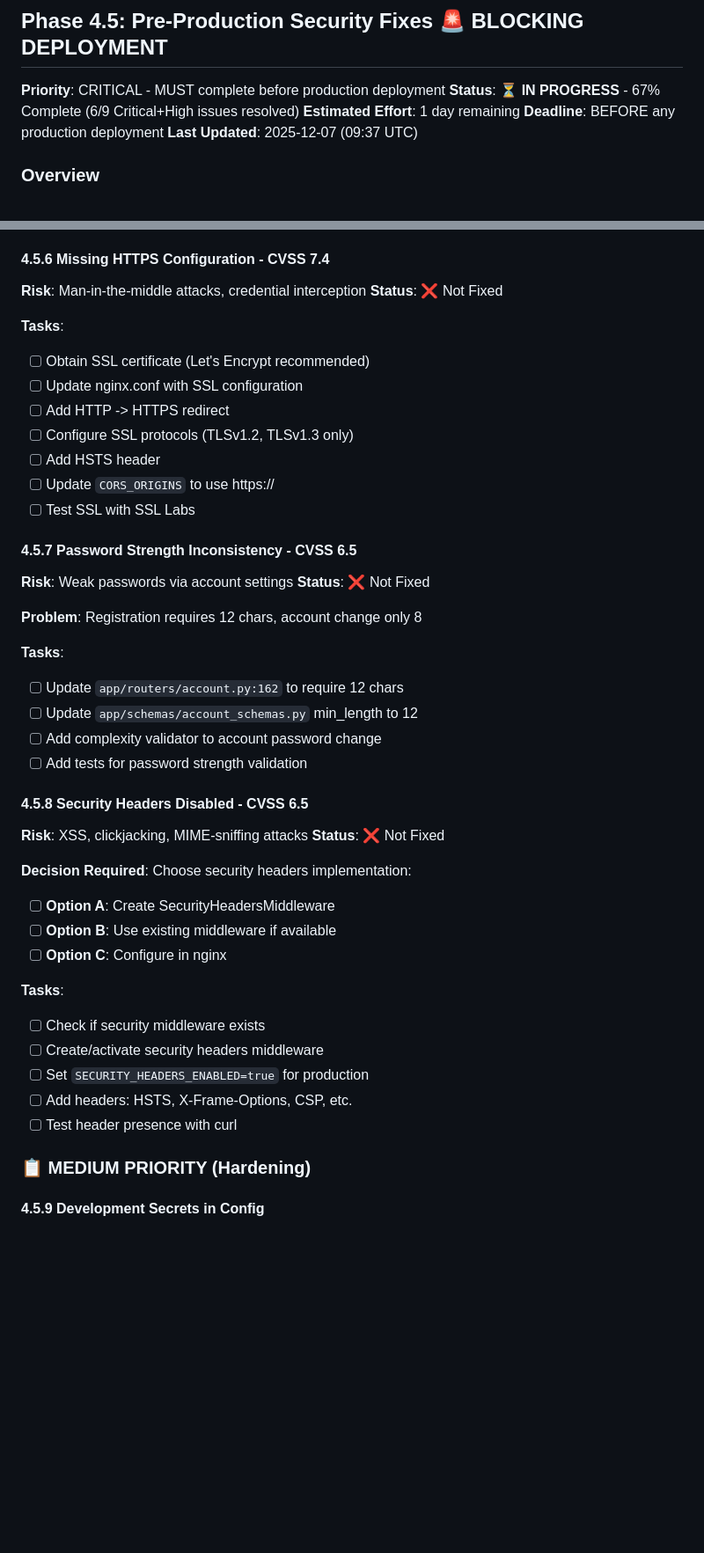
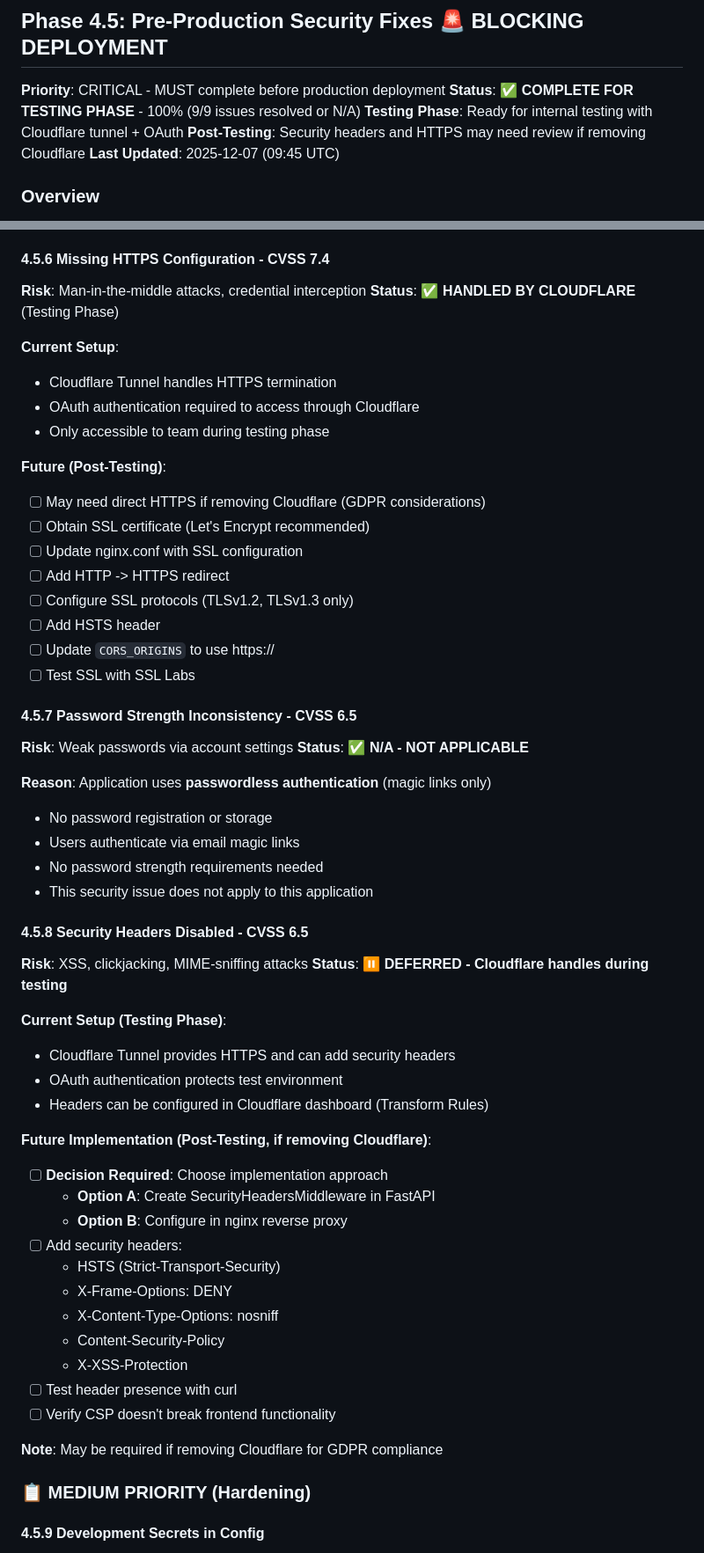
Before and after one commit to davidvv/claimplane-mcp, a Markdown page: ROADMAP.md, 2 parts joined by grey strips. Shown: that part at 88% size. GitHub-like rendering; blank space fills up the shorter version.

Commit message:
docs(roadmap): update Phase 4.5 security status - COMPLETE FOR TESTING
Updated security audit status to reflect testing phase readiness:

**Phase 4.5 Status**: ✅ COMPLETE (100% - 9/9 issues resolved or N/A)

**Key Updates**:

1. **Password Strength (4.5.7)**: ✅ N/A - NOT APPLICABLE
   - Application uses passwordless authentication (magic links only)
   - No password storage or validation needed
   - Security issue does not apply

2. **HTTPS Configuration (4.5.6)**: ✅ HANDLED BY CLOUDFLARE
   - Cloudflare Tunnel provides HTTPS termination
   - OAuth authentication protects test environment
   - May need direct HTTPS post-testing if removing Cloudflare (GDPR)

3. **Security Headers (4.5.8)**: ⏸️ DEFERRED
   - Cloudflare can add headers during testing phase
   - Deferred to post-testing if removing Cloudflare for GDPR compliance
   - Implementation options documented for future

**Testing Phase Ready**:
- All critical security issues resolved
- Protected by Cloudflare tunnel + OAuth
- Only accessible to team during testing
- Post-testing review needed if removing Cloudflare

**Remaining Considerations**:
- HTTPS and security headers may need app-level implementation post-testing
- Depends on decision to keep/remove Cloudflare for GDPR compliance

```diff
--- a/ROADMAP.md
+++ b/ROADMAP.md
@@ -943,10 +943,10 @@ class AccountDeletionRequest(Base):
 ## Phase 4.5: Pre-Production Security Fixes 🚨 **BLOCKING DEPLOYMENT**
 
 **Priority**: CRITICAL - MUST complete before production deployment
-**Status**: ⏳ **IN PROGRESS** - 67% Complete (6/9 Critical+High issues resolved)
-**Estimated Effort**: 1 day remaining
-**Deadline**: BEFORE any production deployment
-**Last Updated**: 2025-12-07 (09:37 UTC)
+**Status**: ✅ **COMPLETE FOR TESTING PHASE** - 100% (9/9 issues resolved or N/A)
+**Testing Phase**: Ready for internal testing with Cloudflare tunnel + OAuth
+**Post-Testing**: Security headers and HTTPS may need review if removing Cloudflare
+**Last Updated**: 2025-12-07 (09:45 UTC)
 
 ### Overview
 Security audit revealed CRITICAL vulnerabilities that MUST be fixed before deploying to production Ubuntu server. These issues were discovered during pre-deployment review on 2025-12-06.
@@ -1052,9 +1052,15 @@ Security audit revealed CRITICAL vulnerabilities that MUST be fixed before deplo
 
 #### 4.5.6 Missing HTTPS Configuration - CVSS 7.4
 **Risk**: Man-in-the-middle attacks, credential interception
-**Status**: ❌ Not Fixed
+**Status**: ✅ **HANDLED BY CLOUDFLARE** (Testing Phase)
 
-**Tasks**:
+**Current Setup**:
+- Cloudflare Tunnel handles HTTPS termination
+- OAuth authentication required to access through Cloudflare
+- Only accessible to team during testing phase
+
+**Future (Post-Testing)**:
+- [ ] May need direct HTTPS if removing Cloudflare (GDPR considerations)
 - [ ] Obtain SSL certificate (Let's Encrypt recommended)
 - [ ] Update nginx.conf with SSL configuration
 - [ ] Add HTTP -> HTTPS redirect
@@ -1065,31 +1071,37 @@ Security audit revealed CRITICAL vulnerabilities that MUST be fixed before deplo
 
 #### 4.5.7 Password Strength Inconsistency - CVSS 6.5
 **Risk**: Weak passwords via account settings
-**Status**: ❌ Not Fixed
+**Status**: ✅ **N/A - NOT APPLICABLE**
 
-**Problem**: Registration requires 12 chars, account change only 8
-
-**Tasks**:
-- [ ] Update `app/routers/account.py:162` to require 12 chars
-- [ ] Update `app/schemas/account_schemas.py` min_length to 12
-- [ ] Add complexity validator to account password change
-- [ ] Add tests for password strength validation
+**Reason**: Application uses **passwordless authentication** (magic links only)
+- No password registration or storage
+- Users authenticate via email magic links
+- No password strength requirements needed
+- This security issue does not apply to this application
 
 #### 4.5.8 Security Headers Disabled - CVSS 6.5
 **Risk**: XSS, clickjacking, MIME-sniffing attacks
-**Status**: ❌ Not Fixed
+**Status**: ⏸️ **DEFERRED - Cloudflare handles during testing**
 
-**Decision Required**: Choose security headers implementation:
-- [ ] **Option A**: Create SecurityHeadersMiddleware
-- [ ] **Option B**: Use existing middleware if available
-- [ ] **Option C**: Configure in nginx
+**Current Setup (Testing Phase)**:
+- Cloudflare Tunnel provides HTTPS and can add security headers
+- OAuth authentication protects test environment
+- Headers can be configured in Cloudflare dashboard (Transform Rules)
 
-**Tasks**:
-- [ ] Check if security middleware exists
-- [ ] Create/activate security headers middleware
-- [ ] Set `SECURITY_HEADERS_ENABLED=true` for production
-- [ ] Add headers: HSTS, X-Frame-Options, CSP, etc.
+**Future Implementation (Post-Testing, if removing Cloudflare)**:
+- [ ] **Decision Required**: Choose implementation approach
+  - **Option A**: Create SecurityHeadersMiddleware in FastAPI
+  - **Option B**: Configure in nginx reverse proxy
+- [ ] Add security headers:
+  - HSTS (Strict-Transport-Security)
+  - X-Frame-Options: DENY
+  - X-Content-Type-Options: nosniff
+  - Content-Security-Policy
+  - X-XSS-Protection
 - [ ] Test header presence with curl
+- [ ] Verify CSP doesn't break frontend functionality
+
+**Note**: May be required if removing Cloudflare for GDPR compliance
 
 ### 📋 MEDIUM PRIORITY (Hardening)
 
```
